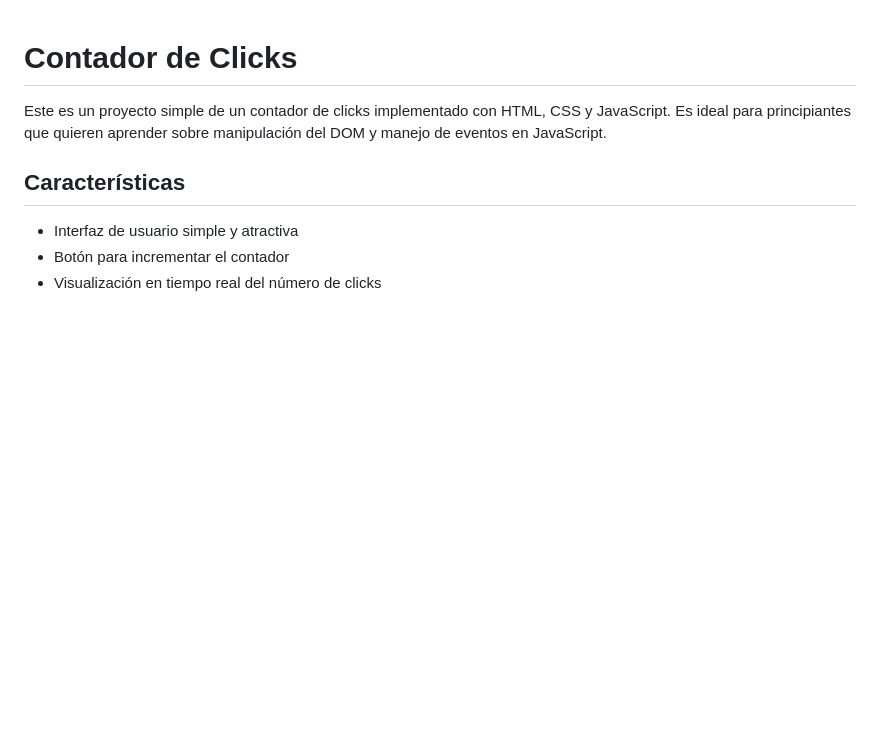
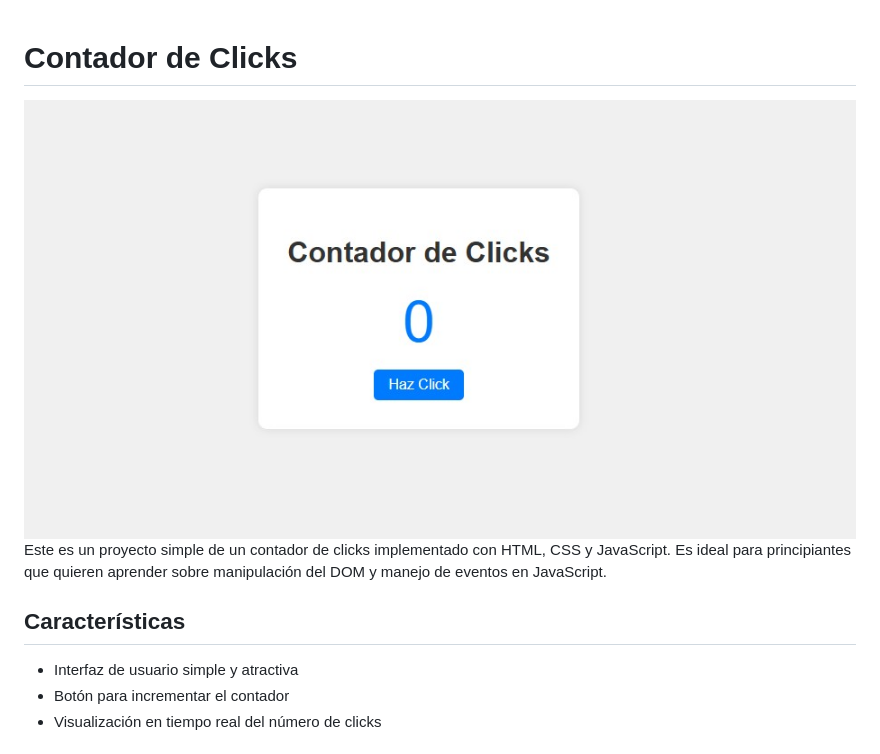
Before and after one commit to YOMP89/contador-de-clicks, a Markdown page: README.md, the part around the change. GitHub-like rendering; pictures changed too: PantallazoProyecto.jpg (added); blank space fills up the shorter version.

Commit message:
Se carga el pantallazo del proyecto en el archivo README.md

```diff
--- a/README.md
+++ b/README.md
@@ -1,5 +1,6 @@
 # Contador de Clicks
 
+![Pantallazo del proyecto](PantallazoProyecto.jpg)
 Este es un proyecto simple de un contador de clicks implementado con HTML, CSS y JavaScript. Es ideal para principiantes que quieren aprender sobre manipulación del DOM y manejo de eventos en JavaScript.
 
 ## Características
```
